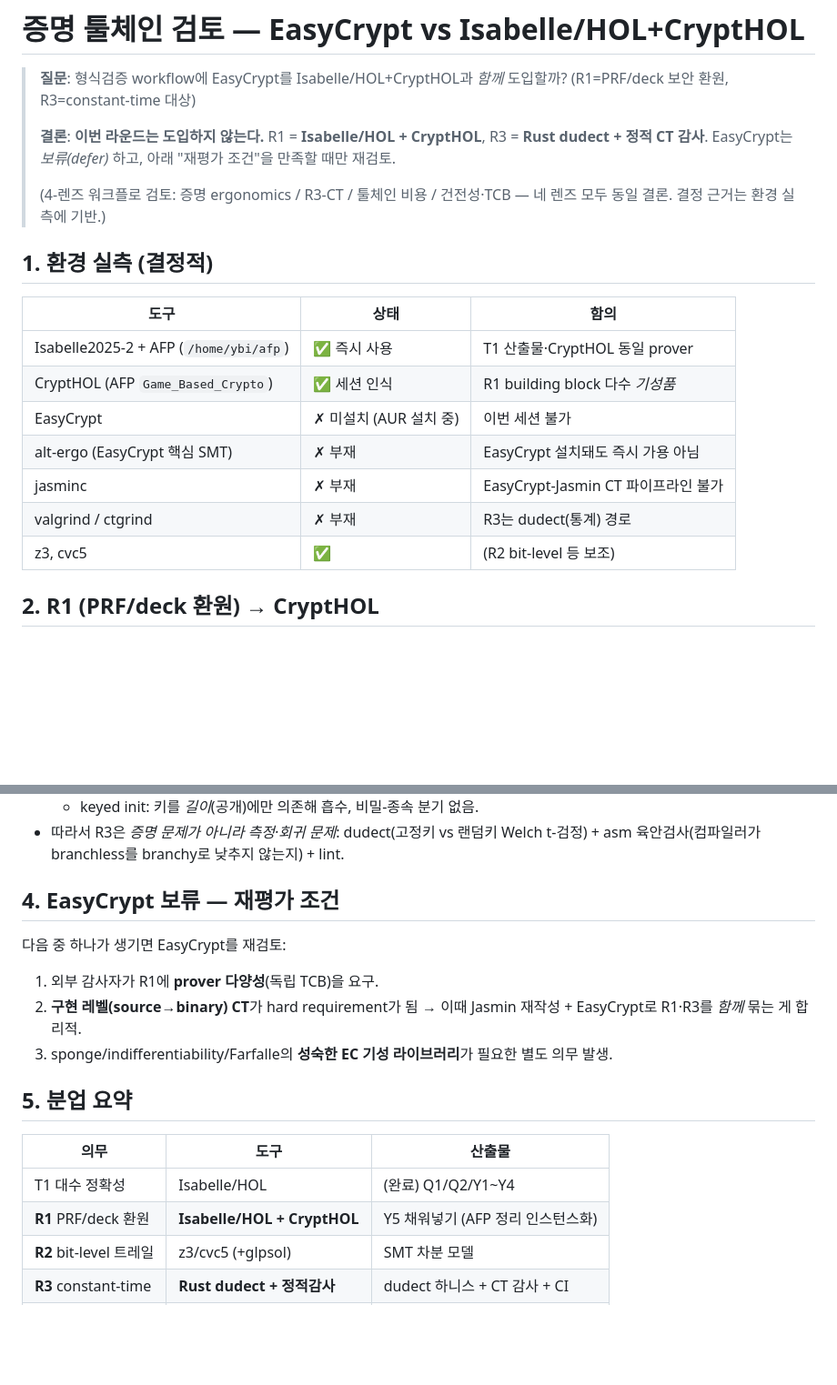
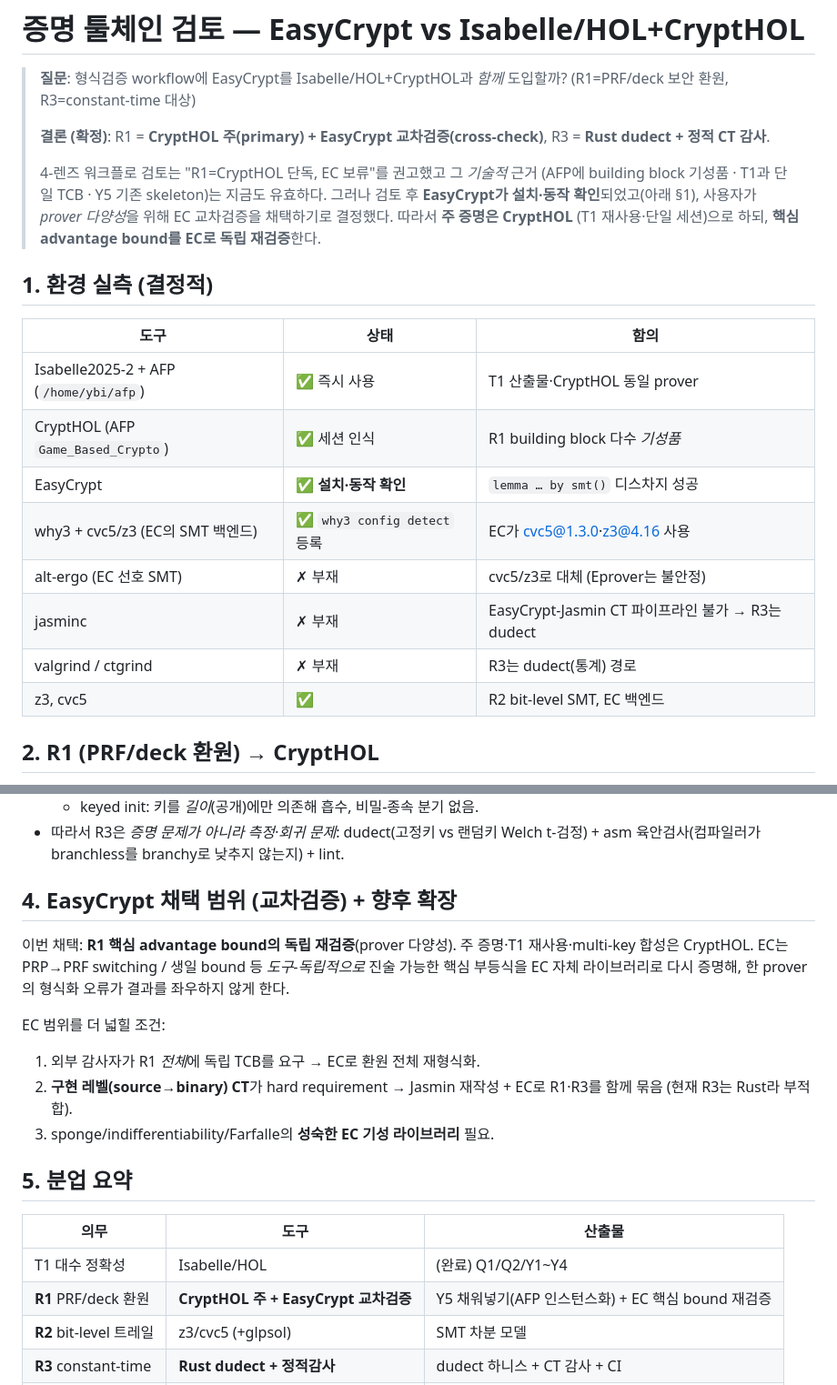
Before and after one commit to newsniper-org/cryptanalysis, a Markdown page: PROOF-TOOLCHAIN.md, 2 parts joined by grey strips. Shown at 91% size. Rendered like a GitHub page; blank space fills up the shorter version.

Commit message:
검토 갱신: EasyCrypt 설치·동작 확인 → R1 = CryptHOL 주 + EC 교차검증
- EasyCrypt 설치 완료, why3 config detect로 cvc5/z3 등록, smt() 디스차지 확인
  (alt-ergo 부재→cvc5/z3 대체, Eprover 불안정).
- 사용자 결정: prover 다양성 위해 EC 교차검증 채택.
  주 증명은 CryptHOL(T1 재사용·단일 세션·AFP 기성 정리), 핵심 advantage bound는
  EC로 독립 재검증. R3은 Rust dudect 유지(Jasmin은 Rust 미검증).

Co-Authored-By: Claude Opus 4.7 (1M context) <noreply@anthropic.com>

```diff
--- a/PROOF-TOOLCHAIN.md
+++ b/PROOF-TOOLCHAIN.md
@@ -3,12 +3,14 @@
 > **질문**: 형식검증 workflow에 EasyCrypt를 Isabelle/HOL+CryptHOL과 *함께* 도입할까?
 > (R1=PRF/deck 보안 환원, R3=constant-time 대상)
 >
-> **결론**: **이번 라운드는 도입하지 않는다.**
-> R1 = **Isabelle/HOL + CryptHOL**, R3 = **Rust dudect + 정적 CT 감사**.
-> EasyCrypt는 *보류(defer)* 하고, 아래 "재평가 조건"을 만족할 때만 재검토.
+> **결론 (확정)**: R1 = **CryptHOL 주(primary) + EasyCrypt 교차검증(cross-check)**,
+> R3 = **Rust dudect + 정적 CT 감사**.
 >
-> (4-렌즈 워크플로 검토: 증명 ergonomics / R3-CT / 툴체인 비용 / 건전성·TCB —
->  네 렌즈 모두 동일 결론. 결정 근거는 환경 실측에 기반.)
+> 4-렌즈 워크플로 검토는 "R1=CryptHOL 단독, EC 보류"를 권고했고 그 *기술적* 근거
+> (AFP에 building block 기성품 · T1과 단일 TCB · Y5 기존 skeleton)는 지금도 유효하다.
+> 그러나 검토 후 **EasyCrypt가 설치·동작 확인**되었고(아래 §1), 사용자가 *prover
+> 다양성*을 위해 EC 교차검증을 채택하기로 결정했다. 따라서 **주 증명은 CryptHOL**
+> (T1 재사용·단일 세션)으로 하되, **핵심 advantage bound를 EC로 독립 재검증**한다.
 
 ## 1. 환경 실측 (결정적)
 
@@ -16,11 +18,12 @@
 |------|------|------|
 | Isabelle2025-2 + AFP (`/home/ybi/afp`) | ✅ 즉시 사용 | T1 산출물·CryptHOL 동일 prover |
 | CryptHOL (AFP `Game_Based_Crypto`) | ✅ 세션 인식 | R1 building block 다수 *기성품* |
-| EasyCrypt | ✗ 미설치 (AUR 설치 중) | 이번 세션 불가 |
-| alt-ergo (EasyCrypt 핵심 SMT) | ✗ 부재 | EasyCrypt 설치돼도 즉시 가용 아님 |
-| jasminc | ✗ 부재 | EasyCrypt-Jasmin CT 파이프라인 불가 |
+| EasyCrypt | ✅ **설치·동작 확인** | `lemma … by smt()` 디스차지 성공 |
+| why3 + cvc5/z3 (EC의 SMT 백엔드) | ✅ `why3 config detect` 등록 | EC가 cvc5@1.3.0·z3@4.16 사용 |
+| alt-ergo (EC 선호 SMT) | ✗ 부재 | cvc5/z3로 대체 (Eprover는 불안정) |
+| jasminc | ✗ 부재 | EasyCrypt-Jasmin CT 파이프라인 불가 → R3는 dudect |
 | valgrind / ctgrind | ✗ 부재 | R3는 dudect(통계) 경로 |
-| z3, cvc5 | ✅ | (R2 bit-level 등 보조) |
+| z3, cvc5 | ✅ | R2 bit-level SMT, EC 백엔드 |
 
 ## 2. R1 (PRF/deck 환원) → **CryptHOL**
 
@@ -54,21 +57,25 @@
 - 따라서 R3은 *증명 문제가 아니라 측정·회귀 문제*: dudect(고정키 vs 랜덤키 Welch
   t-검정) + asm 육안검사(컴파일러가 branchless를 branchy로 낮추지 않는지) + lint.
 
-## 4. EasyCrypt 보류 — 재평가 조건
+## 4. EasyCrypt 채택 범위 (교차검증) + 향후 확장
 
-다음 중 하나가 생기면 EasyCrypt를 재검토:
-1. 외부 감사자가 R1에 **prover 다양성**(독립 TCB)을 요구.
-2. **구현 레벨(source→binary) CT**가 hard requirement가 됨 → 이때 Jasmin 재작성 +
-   EasyCrypt로 R1·R3를 *함께* 묶는 게 합리적.
-3. sponge/indifferentiability/Farfalle의 **성숙한 EC 기성 라이브러리**가 필요한
-   별도 의무 발생.
+이번 채택: **R1 핵심 advantage bound의 독립 재검증**(prover 다양성). 주 증명·T1
+재사용·multi-key 합성은 CryptHOL. EC는 PRP→PRF switching / 생일 bound 등
+*도구-독립적으로* 진술 가능한 핵심 부등식을 EC 자체 라이브러리로 다시 증명해,
+한 prover의 형식화 오류가 결과를 좌우하지 않게 한다.
+
+EC 범위를 더 넓힐 조건:
+1. 외부 감사자가 R1 *전체*에 독립 TCB를 요구 → EC로 환원 전체 재형식화.
+2. **구현 레벨(source→binary) CT**가 hard requirement → Jasmin 재작성 + EC로
+   R1·R3를 함께 묶음 (현재 R3는 Rust라 부적합).
+3. sponge/indifferentiability/Farfalle의 **성숙한 EC 기성 라이브러리** 필요.
 
 ## 5. 분업 요약
 
 | 의무 | 도구 | 산출물 |
 |------|------|--------|
 | T1 대수 정확성 | Isabelle/HOL | (완료) Q1/Q2/Y1~Y4 |
-| **R1** PRF/deck 환원 | **Isabelle/HOL + CryptHOL** | Y5 채워넣기 (AFP 정리 인스턴스화) |
+| **R1** PRF/deck 환원 | **CryptHOL 주 + EasyCrypt 교차검증** | Y5 채워넣기(AFP 인스턴스화) + EC 핵심 bound 재검증 |
 | **R2** bit-level 트레일 | z3/cvc5 (+glpsol) | SMT 차분 모델 |
 | **R3** constant-time | **Rust dudect + 정적감사** | dudect 하니스 + CT 감사 + CI |
 | T4 구체 순열 보안 | (형식검증 불가) | 공개 암호분석(R5) |
```
